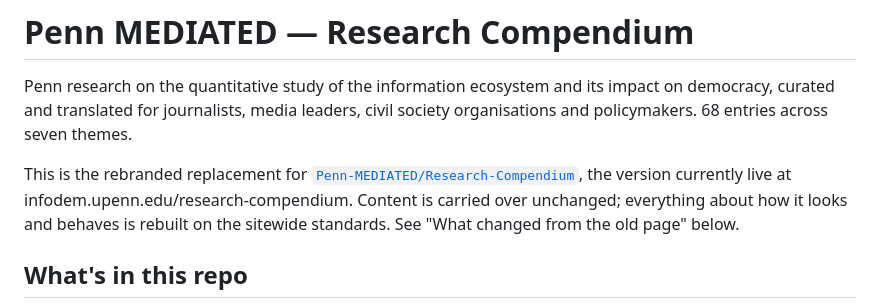
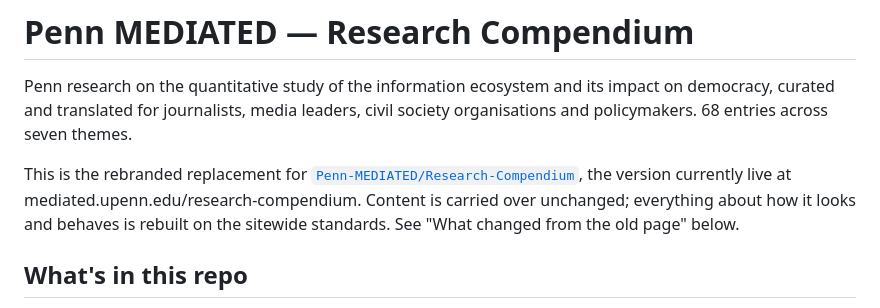
Before and after one commit to PennMEDIATED/research-compendium, a Markdown page: README.md, the part around the change. GitHub-like rendering.

Commit message:
Repoint links to mediated.upenn.edu and even out the trailing gap
Links: infodem.upenn.edu -> mediated.upenn.edu across all page repos and
the footer. Four paths also changed, because the new site's slugs follow
the repo names: /faculty/ -> /team-faculty/, /job-openings/ ->
/team-job-openings/, /team/ -> /team-leadership/, and /grants/ ->
/grants-overview/ (the new site has no /grants/ page). Verified that
every mediated.upenn.edu path now in the repos matches a page that
exists in the site nav.

Deliberately left pointing at infodem.upenn.edu, pending a decision:
the footer's three wp-content media URLs, which resolve against the old
site's media library and have no equivalent on the new install yet, and
the contact-us@infodem.upenn.edu address, which is a mail domain rather
than a web path.

Spacing: grants-rfp's last block ended on 64px where every other page
repo ends on 80px. Raised to --space-1000 with a note so it doesn't get
tidied back.

Co-Authored-By: Claude Opus 5 <noreply@anthropic.com>
Claude-Session: https://claude.ai/code/session_01PYKZQ9bbN1qiX2HFBsYBdG

```diff
--- a/README.md
+++ b/README.md
@@ -2,7 +2,7 @@
 
 Penn research on the quantitative study of the information ecosystem and its impact on democracy, curated and translated for journalists, media leaders, civil society organisations and policymakers. 68 entries across seven themes.
 
-This is the rebranded replacement for [`Penn-MEDIATED/Research-Compendium`](https://github.com/Penn-MEDIATED/Research-Compendium), the version currently live at infodem.upenn.edu/research-compendium. Content is carried over unchanged; everything about how it looks and behaves is rebuilt on the sitewide standards. See "What changed from the old page" below.
+This is the rebranded replacement for [`Penn-MEDIATED/Research-Compendium`](https://github.com/Penn-MEDIATED/Research-Compendium), the version currently live at mediated.upenn.edu/research-compendium. Content is carried over unchanged; everything about how it looks and behaves is rebuilt on the sitewide standards. See "What changed from the old page" below.
 
 ## What's in this repo
 
```
